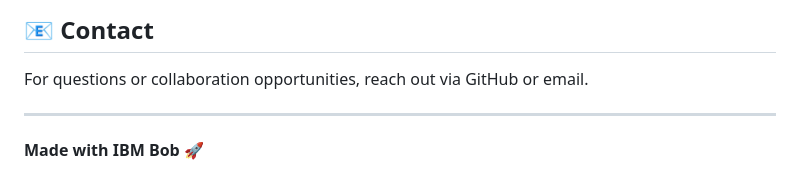
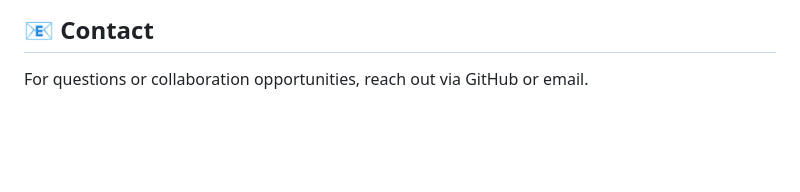
Before and after one commit to KMA70/creditcard, a Markdown page: README.md, the part around the change. GitHub-like rendering; blank space fills up the shorter version.

```diff
--- a/README.md
+++ b/README.md
@@ -284,7 +284,3 @@ Contributions are welcome! Feel free to:
 ## 📧 Contact
 
 For questions or collaboration opportunities, reach out via GitHub or email.
-
----
-
-**Made with IBM Bob** 🚀
```
